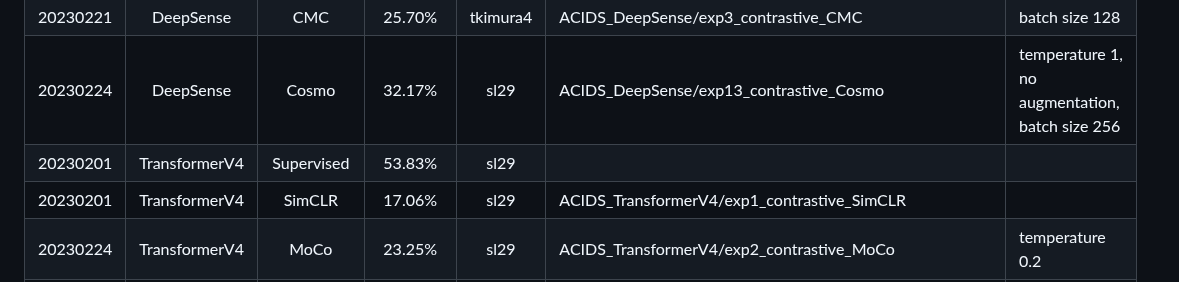
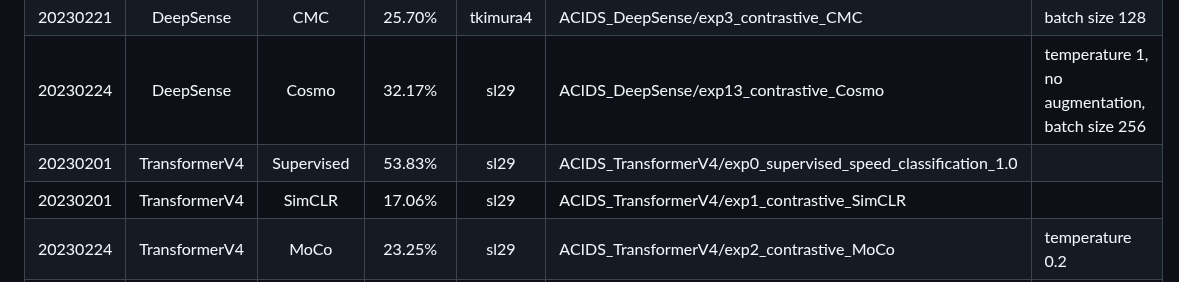
Before and after one commit to tomoyoshki/sensing-nn, a Markdown page: README.md, the part around the change. Rendered like a GitHub page.

```diff
--- a/README.md
+++ b/README.md
@@ -147,7 +147,7 @@ CUDA_VISIBLE_DEVICES=0 python3 test.py -dataset=ACIDS -train_mode=predictive -pr
 | 20230224    | DeepSense | MoCo | 21.86%   | sl29 | ACIDS_DeepSense/exp0_contrastive_MoCo | temperature 0.2 |
 | 20230221    | DeepSense | CMC | 25.70%   | tkimura4 | ACIDS_DeepSense/exp3_contrastive_CMC | batch size 128 |
 | 20230224    | DeepSense | Cosmo | 32.17%   | sl29 | ACIDS_DeepSense/exp13_contrastive_Cosmo | temperature 1, no augmentation, batch size 256 |
-| 20230201    | TransformerV4 | Supervised | 53.83%   | sl29 |  | |
+| 20230201    | TransformerV4 | Supervised | 53.83%   | sl29 | ACIDS_TransformerV4/exp0_supervised_speed_classification_1.0 | |
 | 20230201    | TransformerV4 | SimCLR | 17.06%   | sl29 | ACIDS_TransformerV4/exp1_contrastive_SimCLR | |
 | 20230224    | TransformerV4 | MoCo | 23.25%   | sl29 | ACIDS_TransformerV4/exp2_contrastive_MoCo | temperature 0.2 |
 | 20230221    | TransformerV4 | CMC | 44.92%   | tkimura4 | ACIDS_TransformerV4/exp10_contrastive_CMC | batch size 128 |
```
